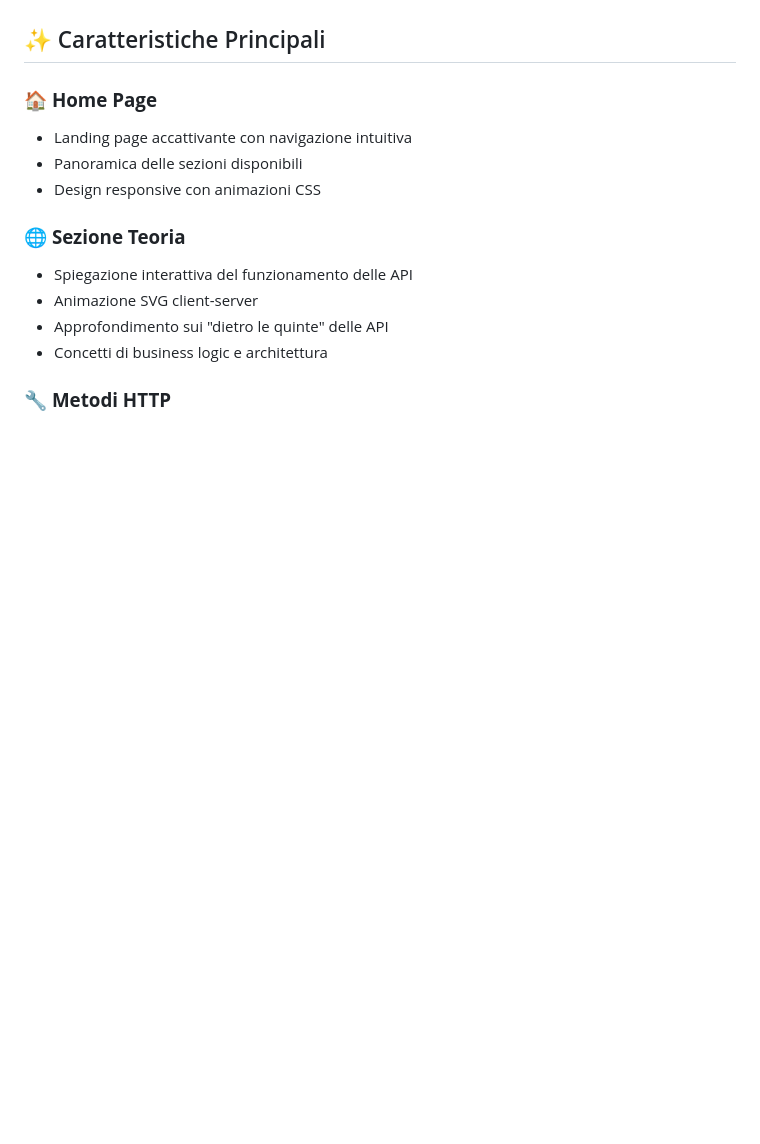
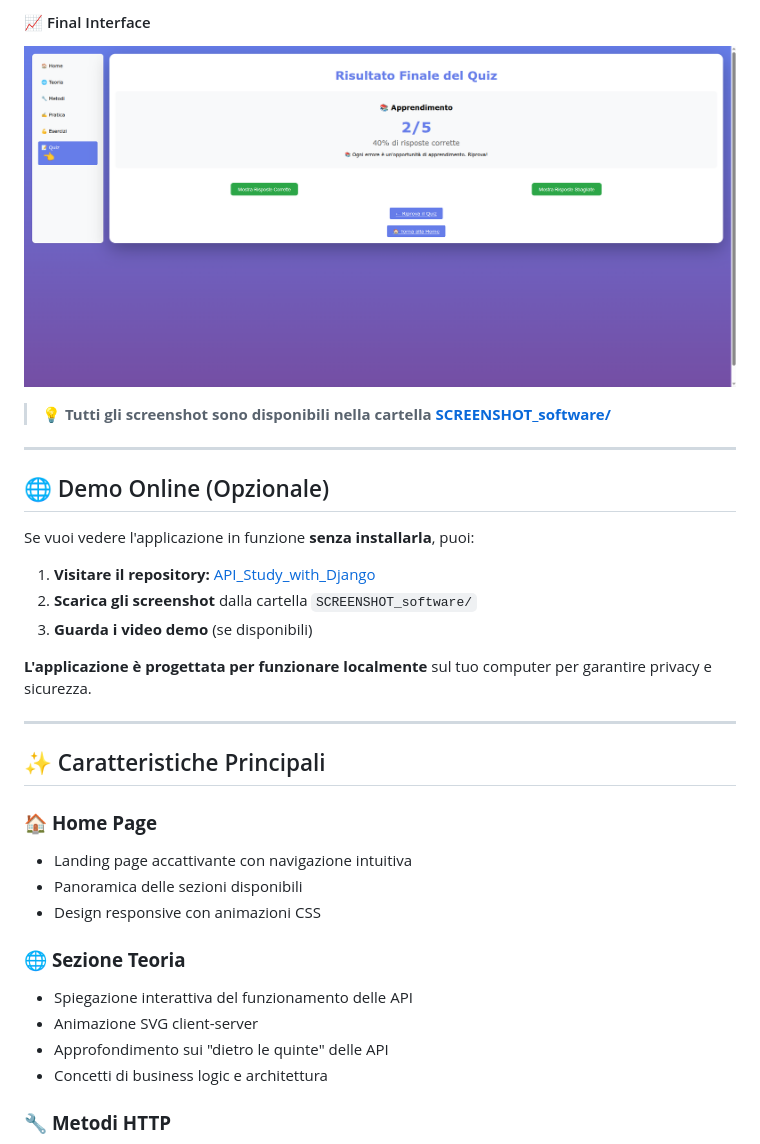
Before and after one commit to wildlux/API_Study_with_Django, a Markdown page: README.md, the part around the change printed below. Rendered like a GitHub page; blank space fills up the shorter version.

```diff
--- a/README.md
+++ b/README.md
@@ -19,3 +48,21 @@
+#### 📈 Final Interface
+![Final](SCREENSHOT_software/Schermata_20251213_004003.png)
+
+> **💡 Tutti gli screenshot sono disponibili nella cartella [SCREENSHOT_software/](SCREENSHOT_software/)**
+
+---
+
+## 🌐 Demo Online (Opzionale)
+
+Se vuoi vedere l'applicazione in funzione **senza installarla**, puoi:
+
+1. **Visitare il repository:** [API_Study_with_Django](https://github.com/wildlux/API_Study_with_Django)
+2. **Scarica gli screenshot** dalla cartella `SCREENSHOT_software/`
+3. **Guarda i video demo** (se disponibili)
+
+**L'applicazione è progettata per funzionare localmente** sul tuo computer per garantire privacy e sicurezza.
+
+---
 
 ## ✨ Caratteristiche Principali
 
```
Also changed, not shown: other parts of README.md (+29 -0 lines).
